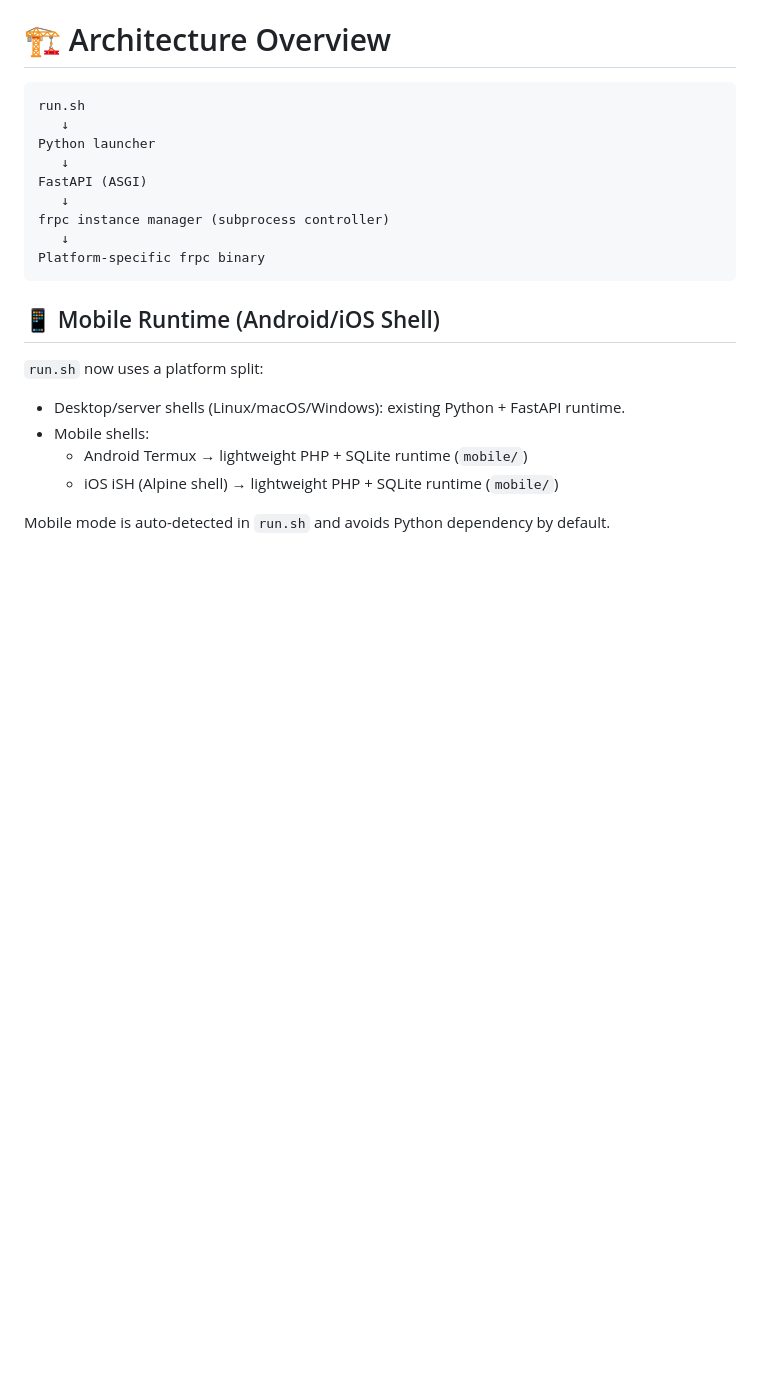
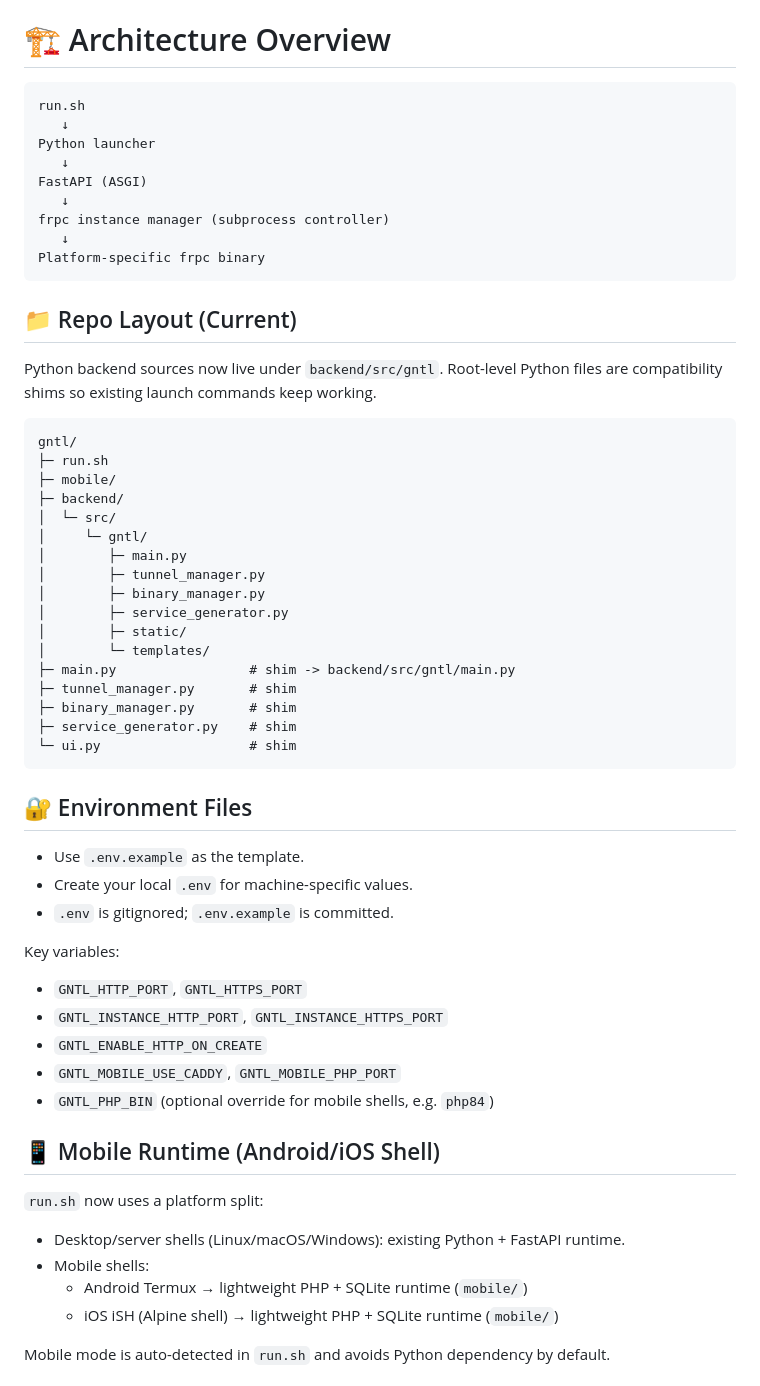
Before and after one commit to oliverbob/gntl, a Markdown page: README.md, the part around the change. GitHub-like rendering; blank space fills up the shorter version.

Commit message:
Docs: add backend/src layout and env file guidance

````diff
--- a/README.md
+++ b/README.md
@@ -97,6 +97,45 @@ frpc instance manager (subprocess controller)
    ↓
 Platform-specific frpc binary
 ```
+
+## 📁 Repo Layout (Current)
+
+Python backend sources now live under `backend/src/gntl`.
+Root-level Python files are compatibility shims so existing launch commands keep working.
+
+```text
+gntl/
+├─ run.sh
+├─ mobile/
+├─ backend/
+│  └─ src/
+│     └─ gntl/
+│        ├─ main.py
+│        ├─ tunnel_manager.py
+│        ├─ binary_manager.py
+│        ├─ service_generator.py
+│        ├─ static/
+│        └─ templates/
+├─ main.py                 # shim -> backend/src/gntl/main.py
+├─ tunnel_manager.py       # shim
+├─ binary_manager.py       # shim
+├─ service_generator.py    # shim
+└─ ui.py                   # shim
+```
+
+## 🔐 Environment Files
+
+- Use `.env.example` as the template.
+- Create your local `.env` for machine-specific values.
+- `.env` is gitignored; `.env.example` is committed.
+
+Key variables:
+
+- `GNTL_HTTP_PORT`, `GNTL_HTTPS_PORT`
+- `GNTL_INSTANCE_HTTP_PORT`, `GNTL_INSTANCE_HTTPS_PORT`
+- `GNTL_ENABLE_HTTP_ON_CREATE`
+- `GNTL_MOBILE_USE_CADDY`, `GNTL_MOBILE_PHP_PORT`
+- `GNTL_PHP_BIN` (optional override for mobile shells, e.g. `php84`)
 
 ## 📱 Mobile Runtime (Android/iOS Shell)
 
````
